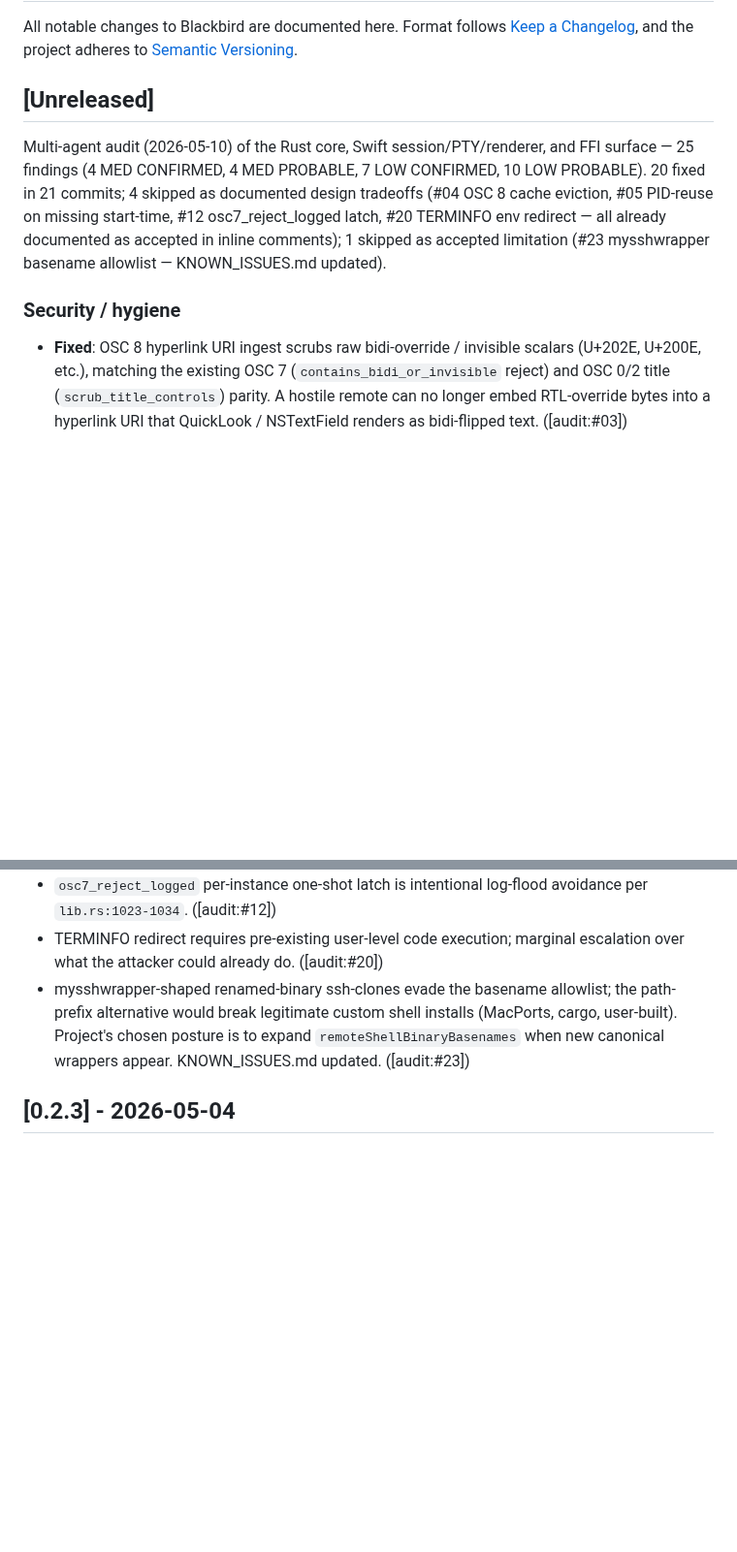
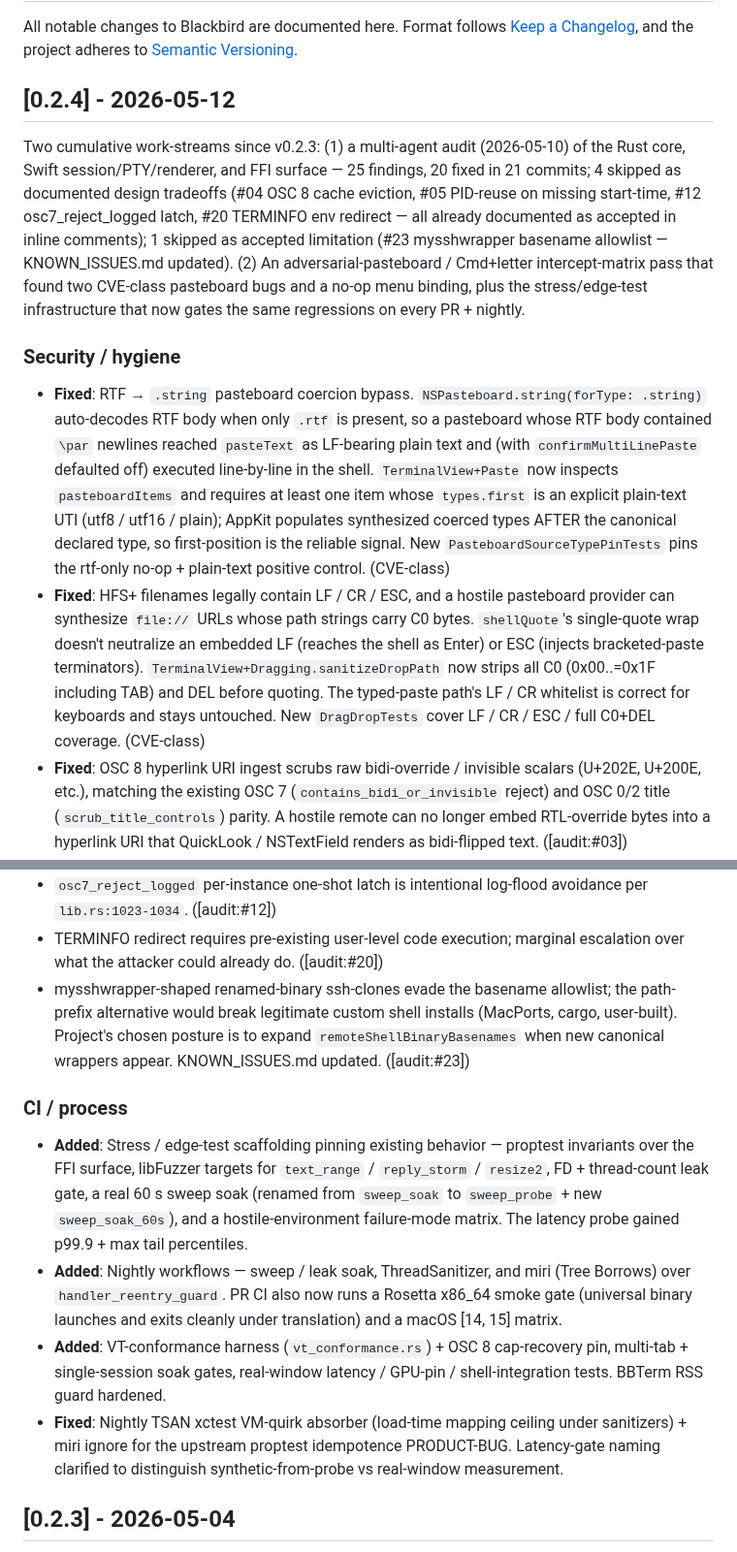
Before and after one commit to conjfrnk/blackbird, a Markdown page: CHANGELOG.md, 2 parts joined by grey strips. Shown at 97% size. Drawn GitHub-style; blank space fills up the shorter version.

Commit message:
docs(changelog): date 0.2.4 release block (2026-05-12)
Convert [Unreleased] → [0.2.4] - 2026-05-12. Folds in two pre-audit
fixes the [Unreleased] block didn't capture (d2da45a Edit > Undo/Redo
removal, d0c6443 RTF→.string coercion bypass + drop-path C0 strip)
plus a CI/process subsection covering the stress/edge-test campaign,
nightly TSAN / miri / soak workflows, Rosetta x86_64 PR gate, and
macOS [14, 15] matrix.

```diff
--- a/CHANGELOG.md
+++ b/CHANGELOG.md
@@ -4,11 +4,13 @@ All notable changes to Blackbird are documented here. Format follows
 [Keep a Changelog](https://keepachangelog.com/en/1.1.0/), and the project
 adheres to [Semantic Versioning](https://semver.org/spec/v2.0.0.html).
 
-## [Unreleased]
+## [0.2.4] - 2026-05-12
 
-Multi-agent audit (2026-05-10) of the Rust core, Swift session/PTY/renderer, and FFI surface — 25 findings (4 MED CONFIRMED, 4 MED PROBABLE, 7 LOW CONFIRMED, 10 LOW PROBABLE). 20 fixed in 21 commits; 4 skipped as documented design tradeoffs (#04 OSC 8 cache eviction, #05 PID-reuse on missing start-time, #12 osc7_reject_logged latch, #20 TERMINFO env redirect — all already documented as accepted in inline comments); 1 skipped as accepted limitation (#23 mysshwrapper basename allowlist — KNOWN_ISSUES.md updated).
+Two cumulative work-streams since v0.2.3: (1) a multi-agent audit (2026-05-10) of the Rust core, Swift session/PTY/renderer, and FFI surface — 25 findings, 20 fixed in 21 commits; 4 skipped as documented design tradeoffs (#04 OSC 8 cache eviction, #05 PID-reuse on missing start-time, #12 osc7_reject_logged latch, #20 TERMINFO env redirect — all already documented as accepted in inline comments); 1 skipped as accepted limitation (#23 mysshwrapper basename allowlist — KNOWN_ISSUES.md updated). (2) An adversarial-pasteboard / Cmd+letter intercept-matrix pass that found two CVE-class pasteboard bugs and a no-op menu binding, plus the stress/edge-test infrastructure that now gates the same regressions on every PR + nightly.
 
 ### Security / hygiene
+- **Fixed**: RTF → `.string` pasteboard coercion bypass. `NSPasteboard.string(forType: .string)` auto-decodes RTF body when only `.rtf` is present, so a pasteboard whose RTF body contained `\par` newlines reached `pasteText` as LF-bearing plain text and (with `confirmMultiLinePaste` defaulted off) executed line-by-line in the shell. `TerminalView+Paste` now inspects `pasteboardItems` and requires at least one item whose `types.first` is an explicit plain-text UTI (utf8 / utf16 / plain); AppKit populates synthesized coerced types AFTER the canonical declared type, so first-position is the reliable signal. New `PasteboardSourceTypePinTests` pins the rtf-only no-op + plain-text positive control. (CVE-class)
+- **Fixed**: HFS+ filenames legally contain LF / CR / ESC, and a hostile pasteboard provider can synthesize `file://` URLs whose path strings carry C0 bytes. `shellQuote`'s single-quote wrap doesn't neutralize an embedded LF (reaches the shell as Enter) or ESC (injects bracketed-paste terminators). `TerminalView+Dragging.sanitizeDropPath` now strips all C0 (0x00..=0x1F including TAB) and DEL before quoting. The typed-paste path's LF / CR whitelist is correct for keyboards and stays untouched. New `DragDropTests` cover LF / CR / ESC / full C0+DEL coverage. (CVE-class)
 - **Fixed**: OSC 8 hyperlink URI ingest scrubs raw bidi-override / invisible scalars (U+202E, U+200E, etc.), matching the existing OSC 7 (`contains_bidi_or_invisible` reject) and OSC 0/2 title (`scrub_title_controls`) parity. A hostile remote can no longer embed RTL-override bytes into a hyperlink URI that QuickLook / NSTextField renders as bidi-flipped text. ([audit:#03])
 - **Fixed**: `classifyProcessTree` fail-CLOSED on rootPID `proc_pidpath` / `proc_listpids` failure. The function's docstring promised fail-CLOSED on any syscall error; the implementation fell through `return .local`, so an OSC 7 cwd from a remote shell whose proc metadata was briefly inaccessible (TCC-restricted target, ESRCH race with exit, sandbox profile change) was trusted as local. Strict probe variants surface the failure; the BFS keeps lenient nil/empty-on-failure semantics for descendant walks. New regression: `testClassifyProcessTreeOnDefunctPIDReturnsUnknown`. ([audit:#01])
 - **Fixed**: `ffi_reentry_blocked` covers `FFI_FATAL_IN_FLIGHT` in addition to `FFI_HANDLER_IN_FLIGHT`. A Fatal-event handler that synchronously called `bb_term_*` would otherwise alias the outer `&*term` with a fresh `&mut *term` reborrow AND fire a nested event whose Swift dispatch tripped the M-9 release-mode precondition. New regression: `ffi_call_inside_fatal_handler_is_dropped`. ([audit:#09])
@@ -43,6 +48,12 @@ Multi-agent audit (2026-05-10) of the Rust core, Swift session/PTY/renderer, and
 - `osc7_reject_logged` per-instance one-shot latch is intentional log-flood avoidance per `lib.rs:1023-1034`. ([audit:#12])
 - TERMINFO redirect requires pre-existing user-level code execution; marginal escalation over what the attacker could already do. ([audit:#20])
 - mysshwrapper-shaped renamed-binary ssh-clones evade the basename allowlist; the path-prefix alternative would break legitimate custom shell installs (MacPorts, cargo, user-built). Project's chosen posture is to expand `remoteShellBinaryBasenames` when new canonical wrappers appear. KNOWN_ISSUES.md updated. ([audit:#23])
+
+### CI / process
+- **Added**: Stress / edge-test scaffolding pinning existing behavior — proptest invariants over the FFI surface, libFuzzer targets for `text_range` / `reply_storm` / `resize2`, FD + thread-count leak gate, a real 60 s sweep soak (renamed from `sweep_soak` to `sweep_probe` + new `sweep_soak_60s`), and a hostile-environment failure-mode matrix. The latency probe gained p99.9 + max tail percentiles.
+- **Added**: Nightly workflows — sweep / leak soak, ThreadSanitizer, and miri (Tree Borrows) over `handler_reentry_guard`. PR CI also now runs a Rosetta x86_64 smoke gate (universal binary launches and exits cleanly under translation) and a macOS [14, 15] matrix.
+- **Added**: VT-conformance harness (`vt_conformance.rs`) + OSC 8 cap-recovery pin, multi-tab + single-session soak gates, real-window latency / GPU-pin / shell-integration tests. BBTerm RSS guard hardened.
+- **Fixed**: Nightly TSAN xctest VM-quirk absorber (load-time mapping ceiling under sanitizers) + miri ignore for the upstream proptest idempotence PRODUCT-BUG. Latency-gate naming clarified to distinguish synthetic-from-probe vs real-window measurement.
 
 ## [0.2.3] - 2026-05-04
 
```
Also changed, not shown: other parts of CHANGELOG.md (+3 -0 lines).
